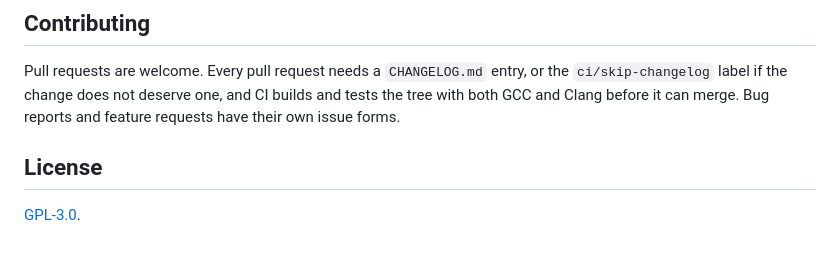
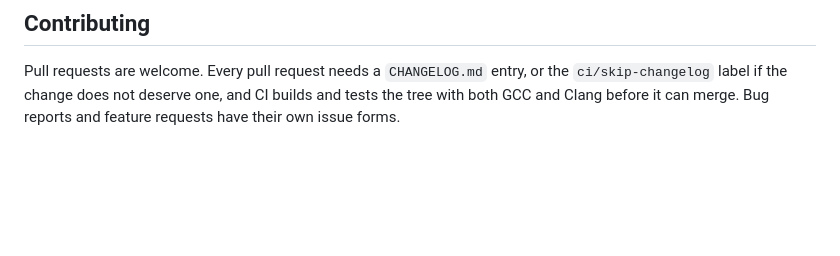
Before and after one commit to IdanKoblik/hush-hush, a Markdown page: README.md, the part around the change. Drawn GitHub-style; blank space fills up the shorter version.

```diff
--- a/README.md
+++ b/README.md
@@ -217,7 +217,3 @@ Pull requests are welcome. Every pull request needs a `CHANGELOG.md` entry, or
 the `ci/skip-changelog` label if the change does not deserve one, and CI builds
 and tests the tree with both GCC and Clang before it can merge. Bug reports and
 feature requests have their own issue forms.
-
-## License
-
-[GPL-3.0](LICENSE).
```
